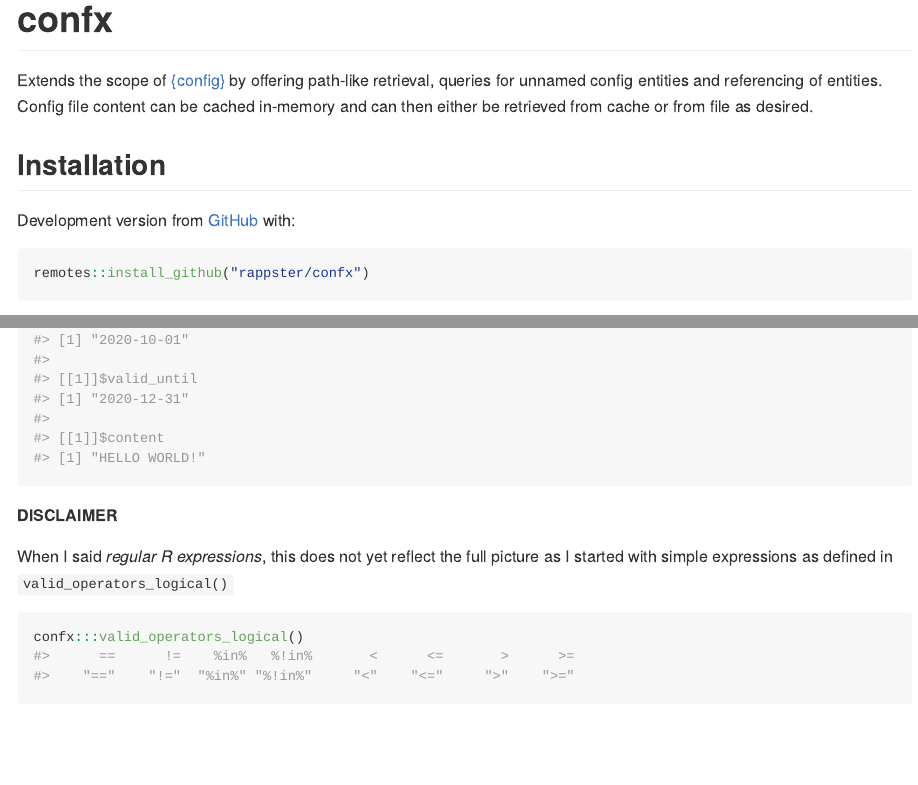
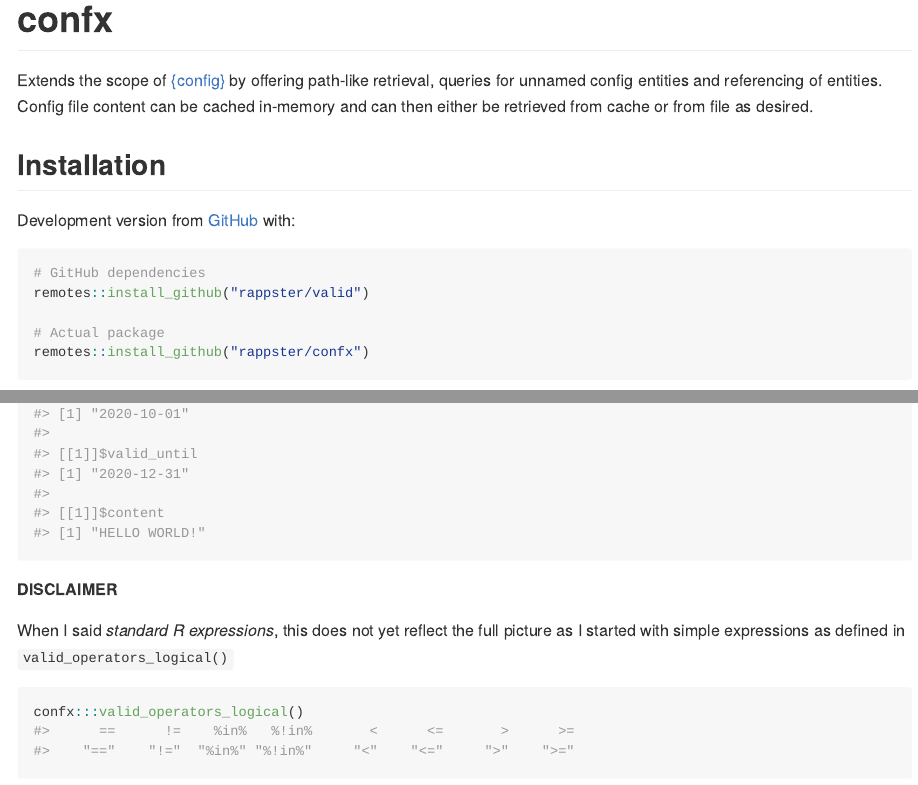
Before and after one commit to jankowtf/confx, an R Markdown document (README.Rmd): the page in a window 1100 px wide, from its top, and a second part further down, joined at a grey line. The pictures show the output file README.md that the author committed with the source, drawn offline in the style of GitHub; long lines of code are wrapped; badge pictures from the web are left out.

Commit message:
Remote dependency
- Added remote dependency `{rappster/valid}` in `DESCRIPTION` file

````diff
--- a/README.Rmd
+++ b/README.Rmd
@@ -32,6 +32,10 @@
 Development version from [GitHub](https://github.com/) with:
 
 ```{r, eval=FALSE}
+# GitHub dependencies
+remotes::install_github("rappster/valid")
+
+# Actual package
 remotes::install_github("rappster/confx")
 ```
 
@@ -127,7 +131,7 @@
 
 **DISCLAIMER**
 
-When I said *regular R expressions*, this does not yet reflect the full picture as I started with simple expressions as defined in `valid_operators_logical()`
+When I said *standard R expressions*, this does not yet reflect the full picture as I started with simple expressions as defined in `valid_operators_logical()`
 
 ```{r}
 confx:::valid_operators_logical()
````
Also changed, not shown: NEWS.md (+8 -0 lines), README.md, 1 other file.
